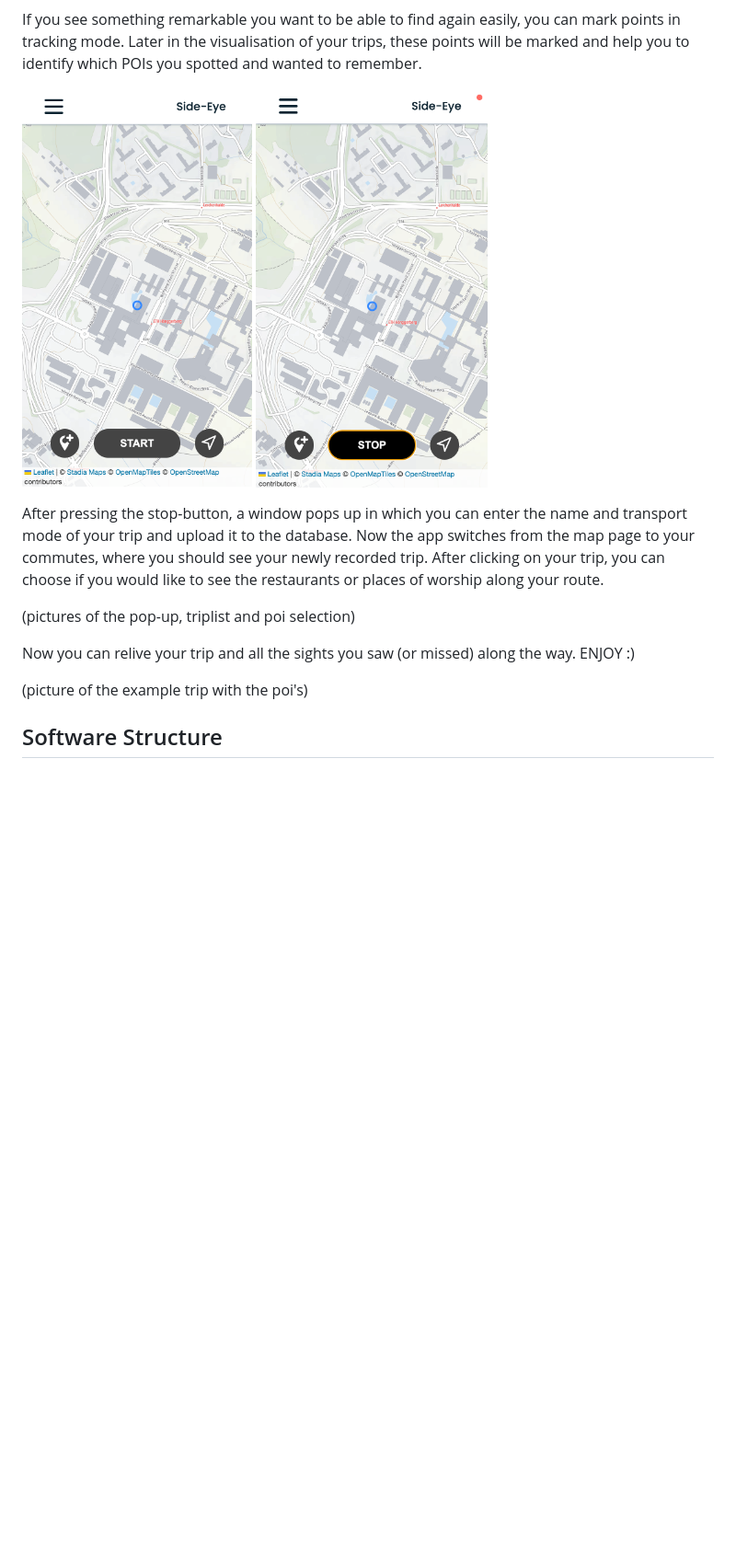
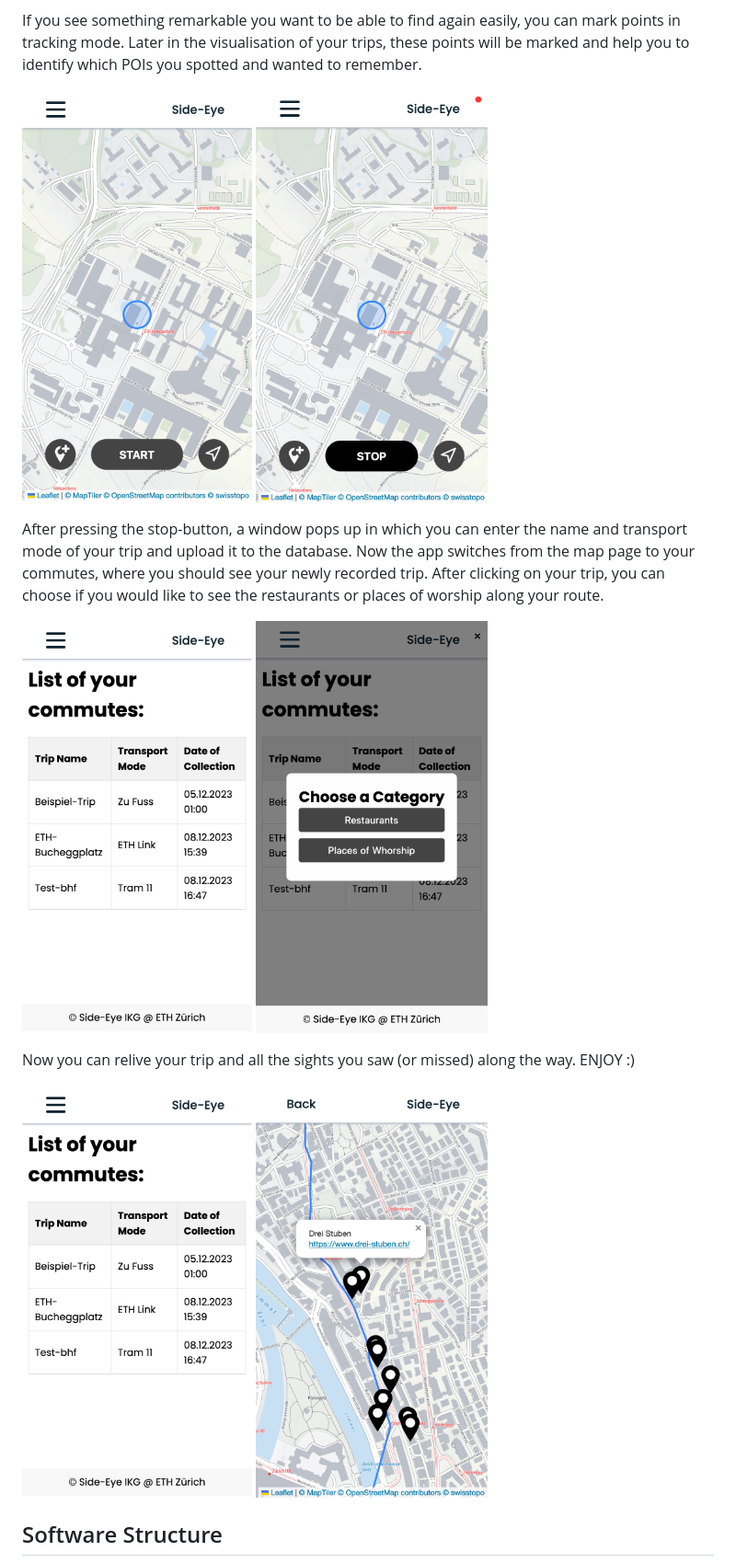
Before and after one commit to blc460/GTA8, a Markdown page: README.md, the part around the change. Shown: that part at 92% size. Rendered like a GitHub page; pictures changed too: pictures/desision_poi.png (added), pictures/example_restaurant.png (added), pictures/homescreen.png; blank space fills up the shorter version.

Commit message:
readme_ss

```diff
--- a/README.md
+++ b/README.md
@@ -18,11 +18,18 @@ If you see something remarkable you want to be able to find again easily, you ca
 
 After pressing the stop-button, a window pops up in which you can enter the name and transport mode of your trip and upload it to the database. Now the app switches from the map page to your commutes, where you should see your newly recorded trip. After clicking on your trip, you can choose if you would like to see the restaurants or places of worship along your route.
 
-(pictures of the pop-up, triplist and poi selection)
+
+<p float="left">
+  <img src="pictures/trip_list.png" width="250" alt>
+  <img src="pictures/desision_poi.png" width="252" alt>
+</p>
 
 Now you can relive your trip and all the sights you saw (or missed) along the way. ENJOY :)
 
-(picture of the example trip with the poi's)
+<p float="left">
+  <img src="pictures/trip_list.png" width="250" alt>
+  <img src="pictures/example_restaurant.png" width="252" alt>
+</p>
 
 ## Software Structure
 
```
